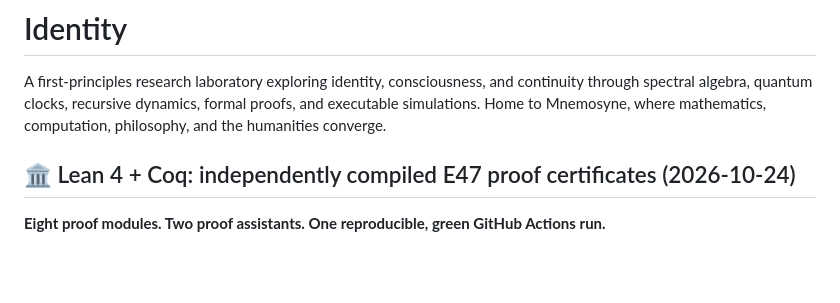
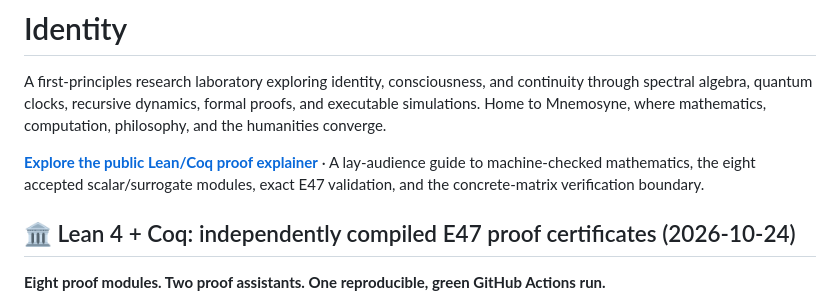
Before and after one commit to nicholaskouns-create/Identity, a Markdown page: README.md, the part around the change. Drawn GitHub-style; blank space fills up the shorter version.

Commit message:
Link canonical Lean and Coq explainer with precise proof scope

```diff
--- a/README.md
+++ b/README.md
@@ -1,5 +1,7 @@
 # Identity
 A first-principles research laboratory exploring identity, consciousness, and continuity through spectral algebra, quantum clocks, recursive dynamics, formal proofs, and executable simulations. Home to Mnemosyne, where mathematics, computation, philosophy, and the humanities converge.
+
+**[Explore the public Lean/Coq proof explainer](https://nicholaskouns-create.github.io/Identity/site/proof/lean-coq/)** · A lay-audience guide to machine-checked mathematics, the eight accepted scalar/surrogate modules, exact E47 validation, and the concrete-matrix verification boundary.
 
 ## 🏛️ Lean 4 + Coq: independently compiled E47 proof certificates (2026-10-24)
 
```
